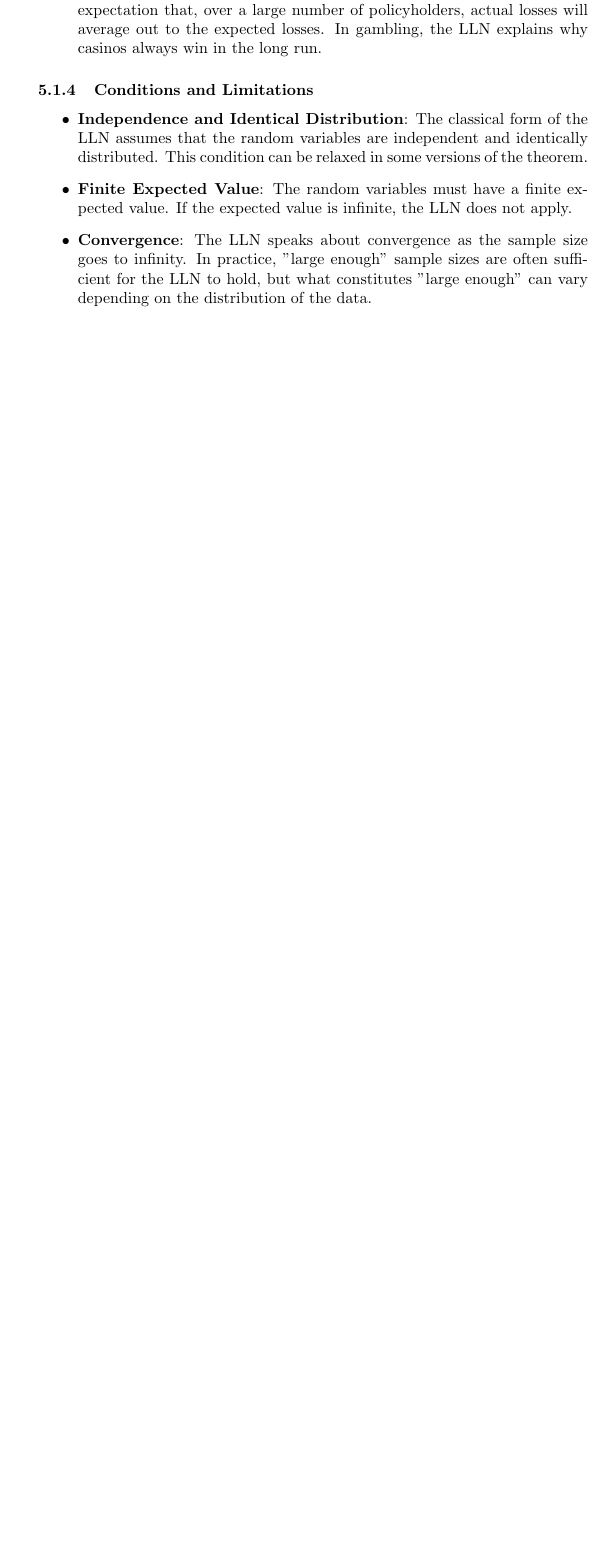
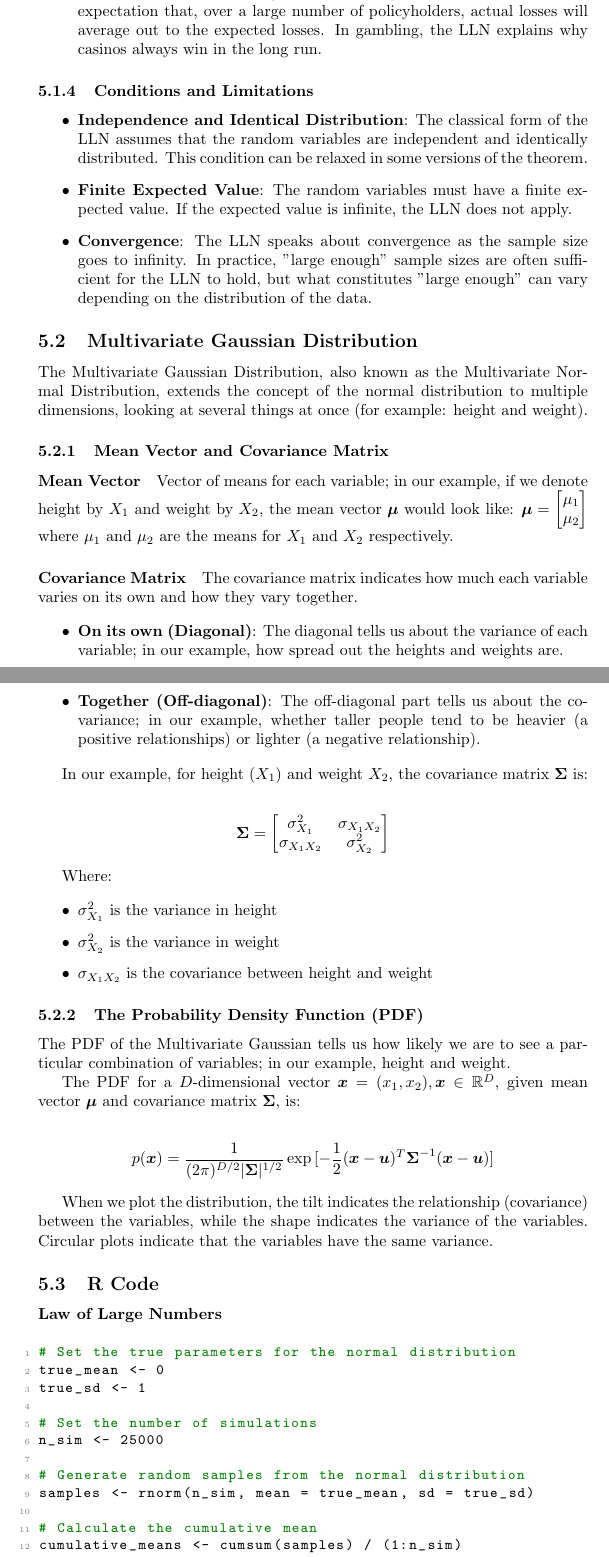
Before and after one commit to pe-ia/applied-statistics-2024, a LaTeX document (main.tex): part of page 33 of 33 before the commit and two parts of pages 33 and 34 of 36 after it, the two joined at a grey line, cut so that both start at the same text, the shorter picture padded with empty space. Compiled offline with pdfLaTeX.

Commit message:
Updates from Overleaf

```diff
--- a/main.tex
+++ b/main.tex
@@ -904,3 +904,64 @@ The Law of Large Numbers has profound implications in both theoretical and appli
     \item \textbf{Convergence}: The LLN speaks about convergence as the sample size goes to infinity. In practice, "large enough" sample sizes are often sufficient for the LLN to hold, but what constitutes "large enough" can vary depending on the distribution of the data.
 \end{itemize}
 
+\subsection{Multivariate Gaussian Distribution}
+
+The Multivariate Gaussian Distribution, also known as the Multivariate Normal Distribution, extends the concept of the normal distribution to multiple dimensions, looking at several things at once (for example: height and weight).
+
+\subsubsection{Mean Vector and Covariance Matrix}
+
+\paragraph{Mean Vector} Vector of means for each variable; in our example, if we denote height by $X_1$ and weight by $X_2$, the mean vector $\boldsymbol \mu$ would look like: $\boldsymbol \mu = \begin{bmatrix} \mu_1 \\ \mu_2 \end{bmatrix}$ where $\mu_1$ and $\mu_2$ are the means for $X_1$ and $X_2$ respectively.
+
+\paragraph{Covariance Matrix} The covariance matrix indicates how much each variable varies on its own and how they vary together.
+
+\begin{itemize}
+    \item \textbf{On its own (Diagonal)}: The diagonal tells us about the variance of each variable; in our example, how spread out the heights and weights are.
+    \item \textbf{Together (Off-diagonal)}: The off-diagonal part tells us about the covariance; in our example, whether taller people tend to be heavier (a positive relationships) or lighter (a negative relationship).
+\end{itemize}
+
+In our example, for height ($X_1$) and weight $X_2$, the covariance matrix $\boldsymbol \Sigma$ is:
+
+\begin{align*}
+\boldsymbol{\Sigma} = \begin{bmatrix} {\sigma_{X_1}^2} & {\sigma_{X_1X_2}} \\  {\sigma_{X_1X_2}} & {\sigma_{X_2}^2} \end{bmatrix}
+\end{align*}
+
+Where:
+
+\begin{itemize}
+    \item $\sigma_{X_1}^2$ is the variance in height
+    \item $\sigma_{X_2}^2$ is the variance in weight
+    \item $\sigma_{X_1 X_2}$ is the covariance between height and weight
+
+\end{itemize}
+
+\subsubsection{The Probability Density Function (PDF)}
+
+The PDF of the Multivariate Gaussian tells us how likely we are to see a particular combination of variables; in our example, height and weight.
+
+The PDF for a $D$-dimensional vector $\boldsymbol{x} = (x_1, x_2), \boldsymbol{x} \in \mathbb{R}^D$, given mean vector $\boldsymbol{\mu}$ and covariance matrix $\boldsymbol{\Sigma}$, is:
+
+\begin{align*}
+p(\boldsymbol{x})= \frac {1} {(2\pi)^{D/2} |\boldsymbol{\Sigma}|^{1/2}} \exp{[-\frac 1 2 (\boldsymbol{x} - \boldsymbol{u})^T \boldsymbol{\Sigma}^{-1} (\boldsymbol{x} - \boldsymbol{u})]}
+\end{align*}
+
+When we plot the distribution, the tilt indicates the relationship (covariance) between the variables, while the shape indicates the variance of the variables. Circular plots indicate that the variables have the same variance.
+
+\subsection{R Code}
+
+\subsubsection*{Law of Large Numbers}
+
+\begin{lstlisting}
+# Set the true parameters for the normal distribution
+true_mean <- 0
+true_sd <- 1
+
+# Set the number of simulations
+n_sim <- 25000
+
+# Generate random samples from the normal distribution
+samples <- rnorm(n_sim, mean = true_mean, sd = true_sd)
+
+# Calculate the cumulative mean
+cumulative_means <- cumsum(samples) / (1:n_sim)
+
+# Plot the cumulative mean
```
Also changed, not shown: main.tex (45 more changed lines).
